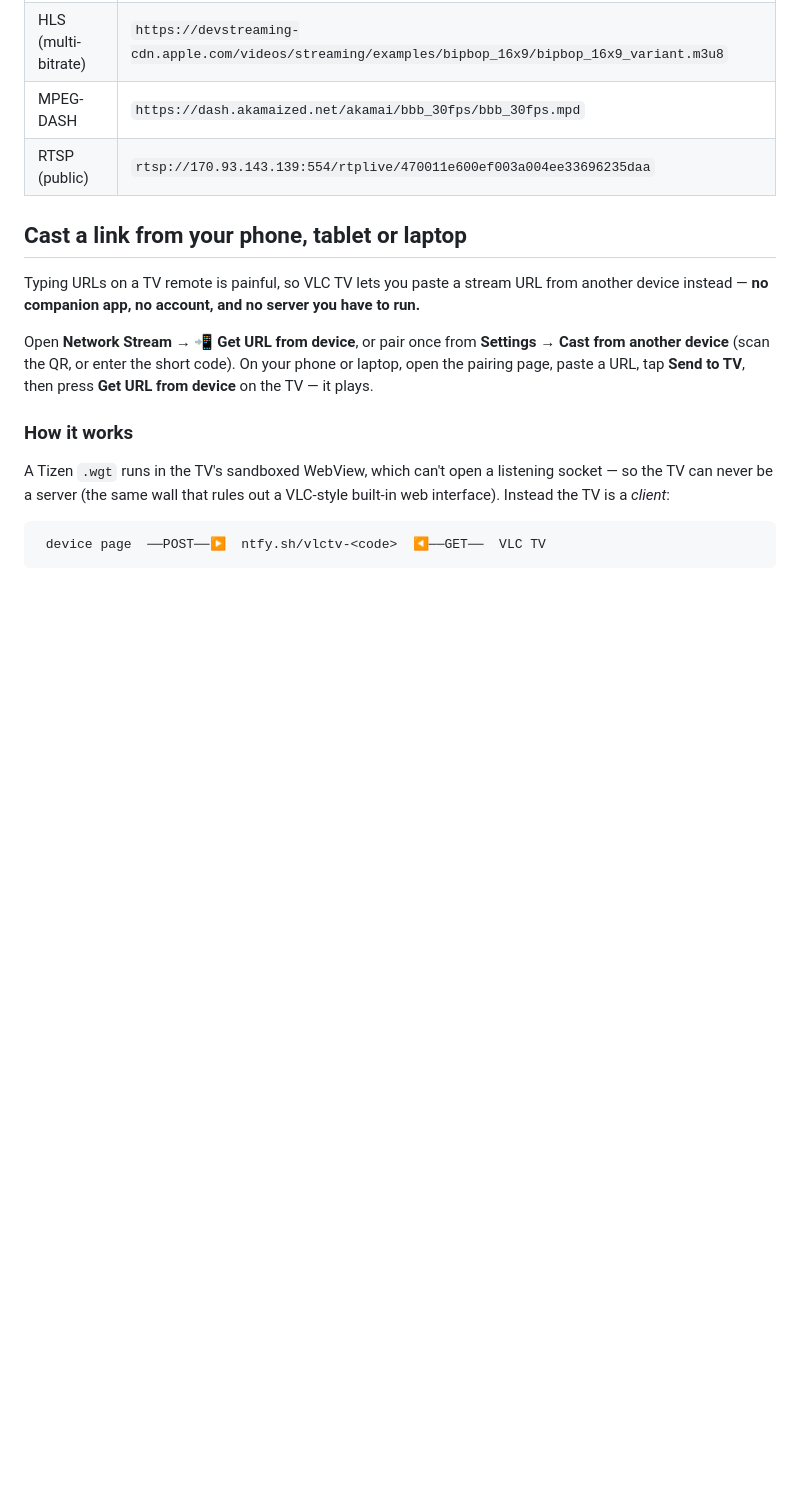
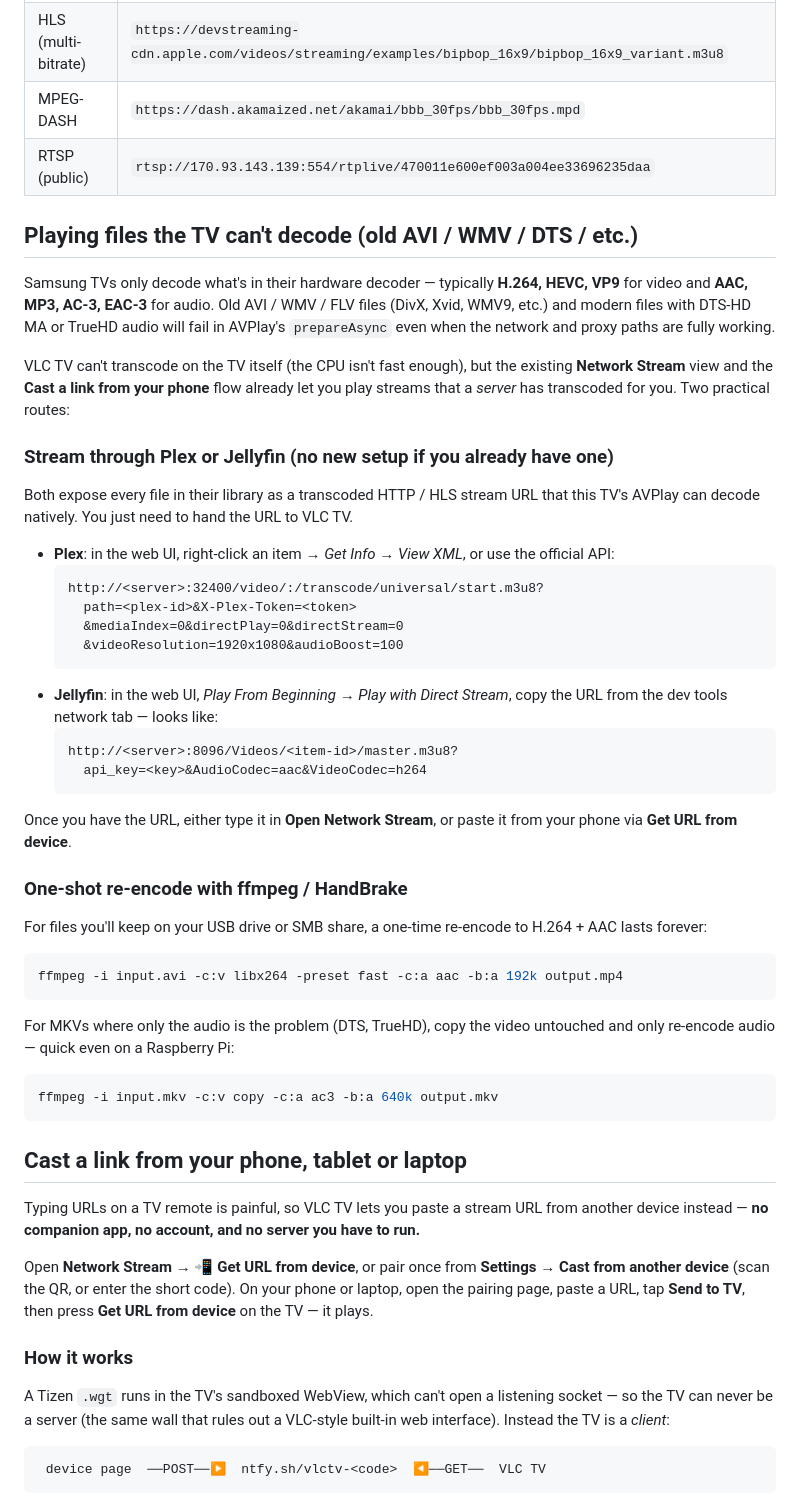
Before and after one commit to PatrickSt1991/vlc-tizen-tv, a Markdown page: README.md, the part around the change. Rendered like a GitHub page; blank space fills up the shorter version.

Commit message:
README: explain Plex/Jellyfin and ffmpeg paths for codec-rejected files
After the SMB transport fixes, AVI / WMV / DTS-audio files still
fail in AVPlay because the TV's hardware decoder doesn't know those
codecs.  Document the two practical routes users already have without
needing any new app feature:

  - Stream through a Plex / Jellyfin server's transcoded HTTP/HLS URL
    (handed off via the existing Open Network Stream view or the
    phone-cast pairing flow)
  - One-shot ffmpeg / HandBrake re-encode of the source file

Includes concrete URL templates for both servers + ready-to-paste
ffmpeg lines for full re-encode and audio-only re-encode.

Co-Authored-By: Claude Opus 4.7 <noreply@anthropic.com>

````diff
--- a/README.md
+++ b/README.md
@@ -112,6 +112,59 @@ The home screen has tap-to-fill chips for these:
 | MPEG-DASH | `https://dash.akamaized.net/akamai/bbb_30fps/bbb_30fps.mpd` |
 | RTSP (public) | `rtsp://170.93.143.139:554/rtplive/470011e600ef003a004ee33696235daa` |
 
+## Playing files the TV can't decode (old AVI / WMV / DTS / etc.)
+
+Samsung TVs only decode what's in their hardware decoder — typically
+**H.264, HEVC, VP9** for video and **AAC, MP3, AC-3, EAC-3** for audio.
+Old AVI / WMV / FLV files (DivX, Xvid, WMV9, etc.) and modern files
+with DTS-HD MA or TrueHD audio will fail in AVPlay's `prepareAsync`
+even when the network and proxy paths are fully working.
+
+VLC TV can't transcode on the TV itself (the CPU isn't fast enough),
+but the existing **Network Stream** view and the **Cast a link from
+your phone** flow already let you play streams that a *server* has
+transcoded for you. Two practical routes:
+
+### Stream through Plex or Jellyfin (no new setup if you already have one)
+
+Both expose every file in their library as a transcoded HTTP / HLS
+stream URL that this TV's AVPlay can decode natively. You just need to
+hand the URL to VLC TV.
+
+- **Plex**: in the web UI, right-click an item → *Get Info → View XML*,
+  or use the official API:
+  ```
+  http://<server>:32400/video/:/transcode/universal/start.m3u8?
+    path=<plex-id>&X-Plex-Token=<token>
+    &mediaIndex=0&directPlay=0&directStream=0
+    &videoResolution=1920x1080&audioBoost=100
+  ```
+- **Jellyfin**: in the web UI, *Play From Beginning → Play with Direct
+  Stream*, copy the URL from the dev tools network tab — looks like:
+  ```
+  http://<server>:8096/Videos/<item-id>/master.m3u8?
+    api_key=<key>&AudioCodec=aac&VideoCodec=h264
+  ```
+
+Once you have the URL, either type it in **Open Network Stream**, or
+paste it from your phone via **Get URL from device**.
+
+### One-shot re-encode with ffmpeg / HandBrake
+
+For files you'll keep on your USB drive or SMB share, a one-time
+re-encode to H.264 + AAC lasts forever:
+
+```bash
+ffmpeg -i input.avi -c:v libx264 -preset fast -c:a aac -b:a 192k output.mp4
+```
+
+For MKVs where only the audio is the problem (DTS, TrueHD), copy the
+video untouched and only re-encode audio — quick even on a Raspberry Pi:
+
+```bash
+ffmpeg -i input.mkv -c:v copy -c:a ac3 -b:a 640k output.mkv
+```
+
 ## Cast a link from your phone, tablet or laptop
 
 Typing URLs on a TV remote is painful, so VLC TV lets you paste a stream URL
````
